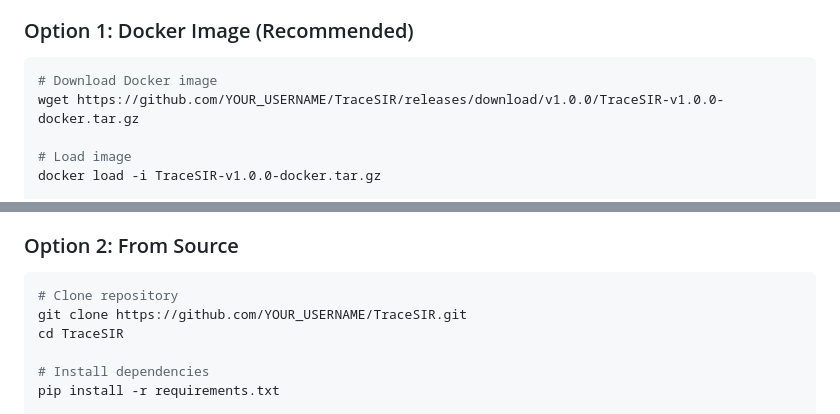
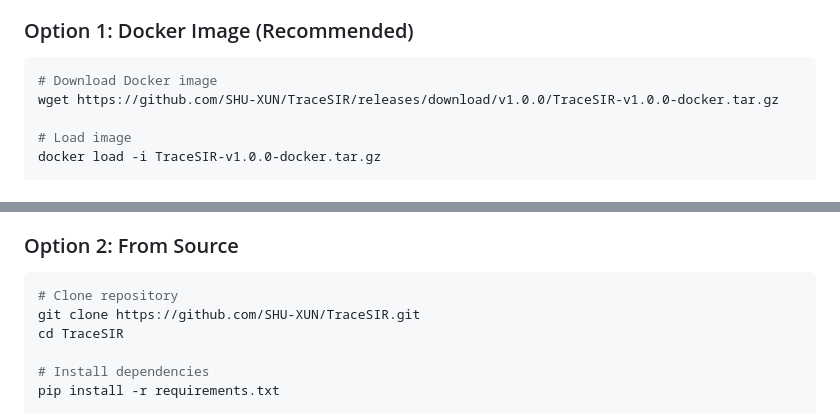
Before and after one commit to SHU-XUN/TraceSIR, a Markdown page: README.md, 2 parts joined by grey strips. Drawn GitHub-style.

````diff
--- a/README.md
+++ b/README.md
@@ -47,7 +47,7 @@
 
 ```bash
 # Download Docker image
-wget https://github.com/YOUR_USERNAME/TraceSIR/releases/download/v1.0.0/TraceSIR-v1.0.0-docker.tar.gz
+wget https://github.com/SHU-XUN/TraceSIR/releases/download/v1.0.0/TraceSIR-v1.0.0-docker.tar.gz
 
 # Load image
 docker load -i TraceSIR-v1.0.0-docker.tar.gz
@@ -67,7 +67,7 @@ open http://localhost:8000
 
 ```bash
 # Clone repository
-git clone https://github.com/YOUR_USERNAME/TraceSIR.git
+git clone https://github.com/SHU-XUN/TraceSIR.git
 cd TraceSIR
 
 # Install dependencies
````
Also changed, not shown: other parts of README.md (+2 -2 lines).
